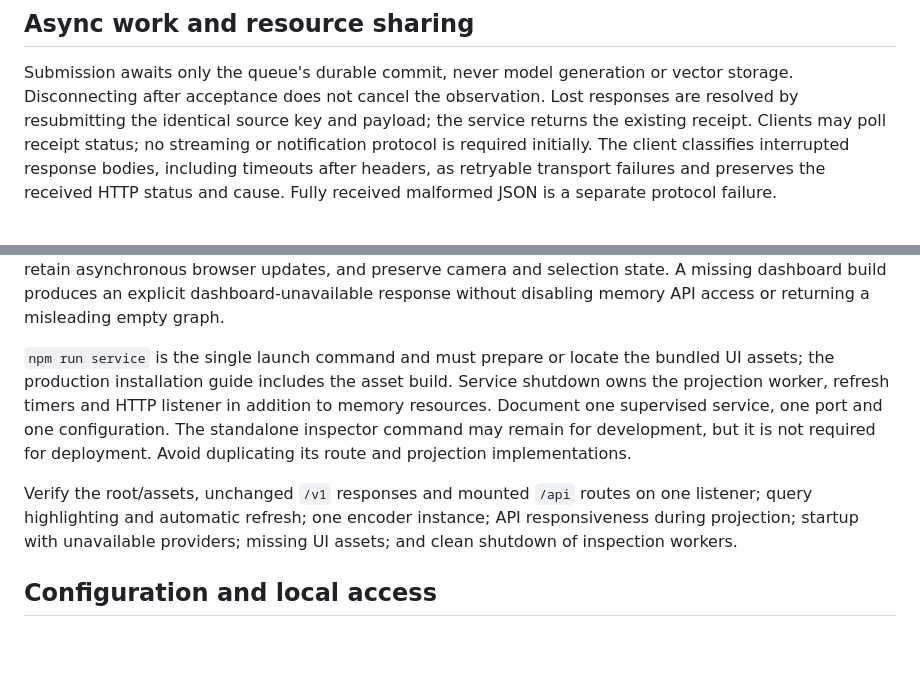
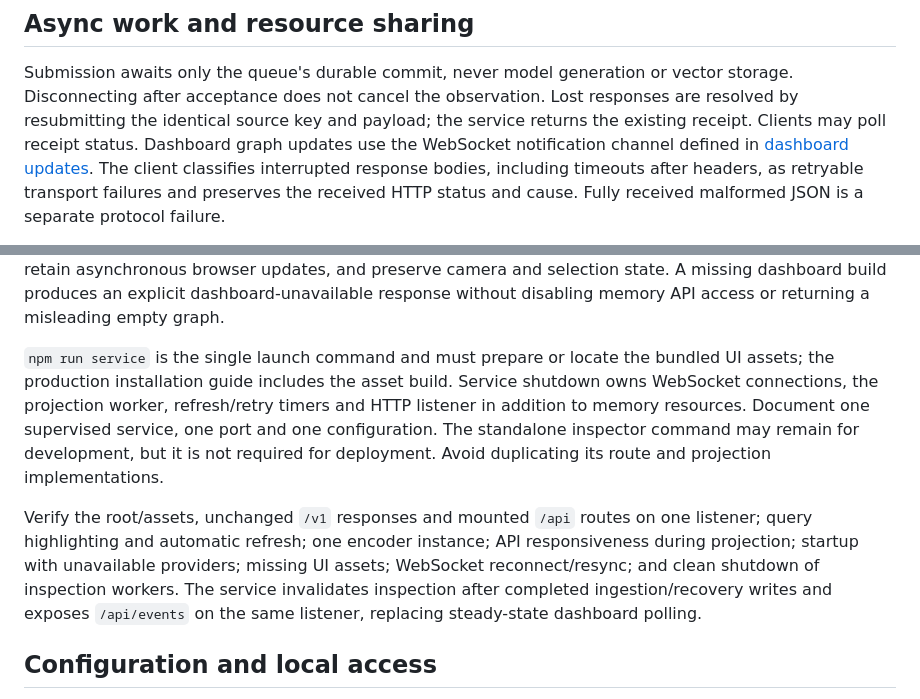
Before and after one commit to saintiago/agentic-memory, a Markdown page: docs/service.md, 2 parts joined by grey strips. Rendered like a GitHub page; blank space fills up the shorter version.

```diff
--- a/docs/service.md
+++ b/docs/service.md
@@ -58,7 +58,8 @@ returns `429` with `Retry-After`; unavailable capability returns `503`; unexpect
 Submission awaits only the queue's durable commit, never model generation or vector storage.
 Disconnecting after acceptance does not cancel the observation. Lost responses are resolved by
 resubmitting the identical source key and payload; the service returns the existing receipt.
-Clients may poll receipt status; no streaming or notification protocol is required initially.
+Clients may poll receipt status. Dashboard graph updates use the WebSocket notification channel
+defined in [dashboard updates](dashboard.md#websocket-updates).
 The client classifies interrupted response bodies, including timeouts after headers, as retryable
 transport failures and preserves the received HTTP status and cause. Fully received malformed JSON
 is a separate protocol failure.
@@ -118,14 +119,16 @@ A missing dashboard build produces an explicit dashboard-unavailable response wi
 memory API access or returning a misleading empty graph.
 
 `npm run service` is the single launch command and must prepare or locate the bundled UI assets;
-the production installation guide includes the asset build. Service shutdown owns the projection
-worker, refresh timers and HTTP listener in addition to memory resources. Document one supervised
+the production installation guide includes the asset build. Service shutdown owns WebSocket connections, the projection
+worker, refresh/retry timers and HTTP listener in addition to memory resources. Document one supervised
 service, one port and one configuration. The standalone inspector command may remain for development,
 but it is not required for deployment. Avoid duplicating its route and projection implementations.
 
 Verify the root/assets, unchanged `/v1` responses and mounted `/api` routes on one listener; query
 highlighting and automatic refresh; one encoder instance; API responsiveness during projection;
-startup with unavailable providers; missing UI assets; and clean shutdown of inspection workers.
+startup with unavailable providers; missing UI assets; WebSocket reconnect/resync; and clean shutdown
+of inspection workers. The service invalidates inspection after completed ingestion/recovery writes
+and exposes `/api/events` on the same listener, replacing steady-state dashboard polling.
 
 ## Configuration and local access
 
```
Also changed, not shown: docs/dashboard.md (+36 -7 lines).
